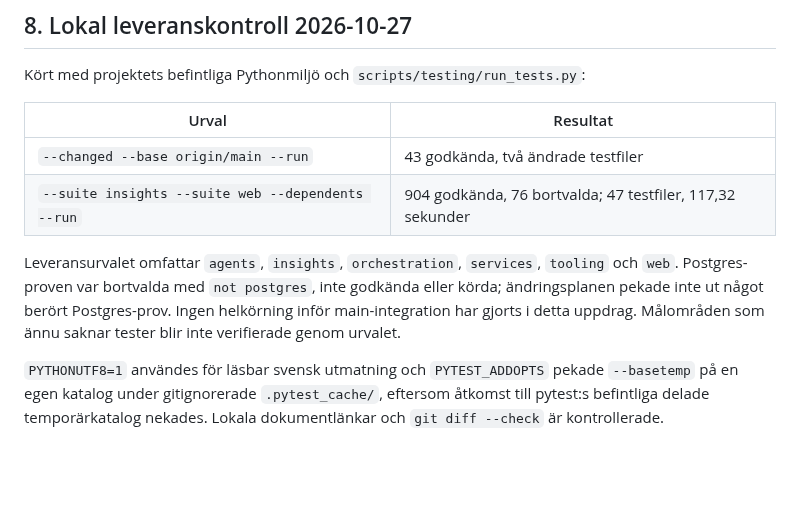
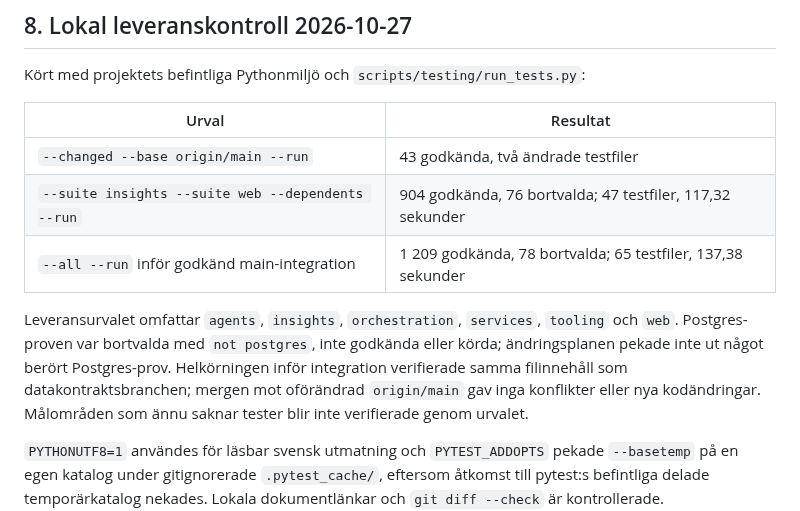
Before and after one commit to karltengelin/Artificiellalecta, a Markdown page: projekt/02_bi_insikter/DATAKONTRAKT_FRAGEKEDJA.md, the part around the change. Rendered like a GitHub page; blank space fills up the shorter version.

Commit message:
dokumentation: redovisa full integrationskontroll av datakontraktet

```diff
--- a/projekt/02_bi_insikter/DATAKONTRAKT_FRAGEKEDJA.md
+++ b/projekt/02_bi_insikter/DATAKONTRAKT_FRAGEKEDJA.md
@@ -257,11 +257,13 @@ Kört med projektets befintliga Pythonmiljö och `scripts/testing/run_tests.py`:
 |---|---|
 | `--changed --base origin/main --run` | 43 godkända, två ändrade testfiler |
 | `--suite insights --suite web --dependents --run` | 904 godkända, 76 bortvalda; 47 testfiler, 117,32 sekunder |
+| `--all --run` inför godkänd main-integration | 1 209 godkända, 78 bortvalda; 65 testfiler, 137,38 sekunder |
 
 Leveransurvalet omfattar `agents`, `insights`, `orchestration`, `services`,
 `tooling` och `web`. Postgres-proven var bortvalda med `not postgres`, inte
 godkända eller körda; ändringsplanen pekade inte ut något berört Postgres-prov.
-Ingen helkörning inför main-integration har gjorts i detta uppdrag.
+Helkörningen inför integration verifierade samma filinnehåll som datakontraktsbranchen;
+mergen mot oförändrad `origin/main` gav inga konflikter eller nya kodändringar.
 Målområden som ännu saknar tester blir inte verifierade genom urvalet.
 
 `PYTHONUTF8=1` användes för läsbar svensk utmatning och `PYTEST_ADDOPTS`
```
